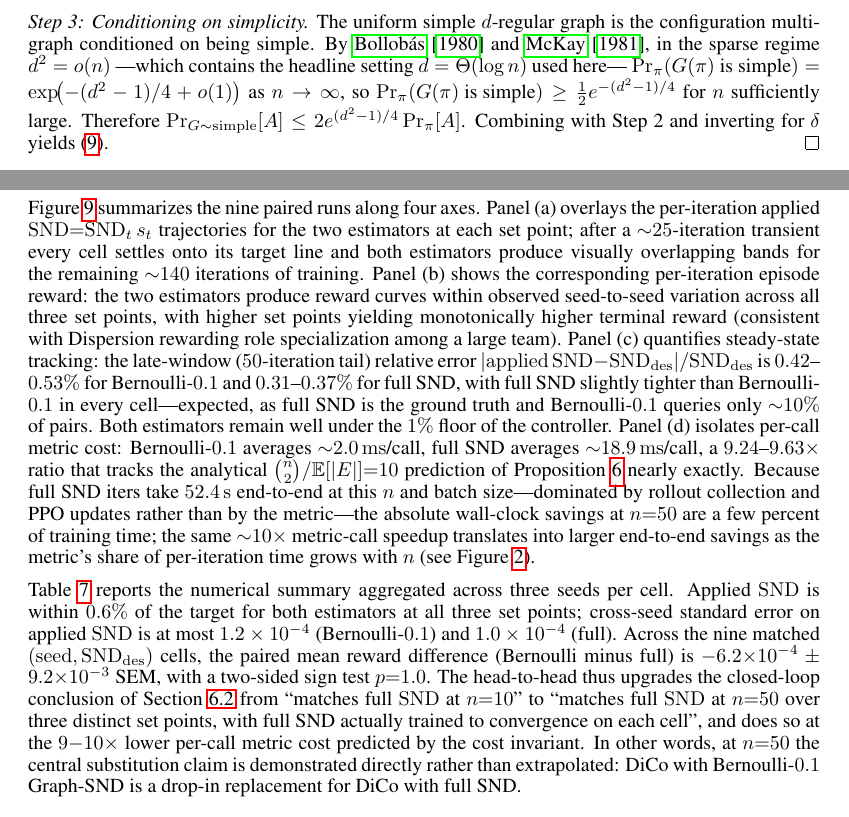
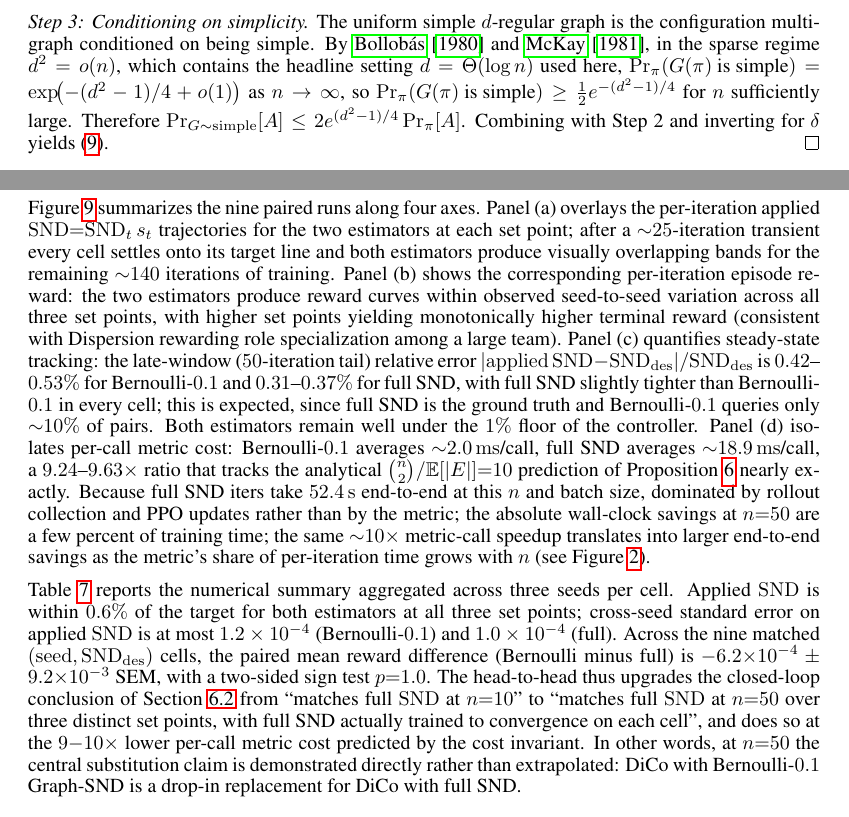
Before and after one commit to shawnray-research/Graph-SND, a LaTeX paper (Paper/main.tex): two parts of pages 15 and 19 of 22, joined at a grey line, cut so that both start at the same text. Compiled offline with pdfLaTeX.

Commit message:
Remove LaTeX em-dash syntax from paper prose
Rewrites remaining --- constructions in Paper/main.tex as standard
punctuation and recompiles Paper/main.pdf.

```diff
--- a/Paper/main.tex
+++ b/Paper/main.tex
@@ -1213,8 +1213,8 @@ Setting $t=(nd/2)\epsilon$ and dividing through:
 \emph{Step 3: Conditioning on simplicity.}
 The uniform simple $d$-regular graph is the configuration multigraph
 conditioned on being simple. By~\citet{bollobas1980probabilistic}
-and~\citet{mckay1981subgraphs}, in the sparse regime $d^2=o(n)$
----which contains the headline setting $d=\Theta(\log n)$ used here---
+and~\citet{mckay1981subgraphs}, in the sparse regime $d^2=o(n)$, which
+contains the headline setting $d=\Theta(\log n)$ used here,
 $\Pr_\pi(G(\pi)\text{ is simple})=\exp\!\bigl(-(d^2-1)/4 + o(1)\bigr)$
 as $n\to\infty$, so
 $\Pr_\pi(G(\pi)\text{ is simple})\geq\tfrac{1}{2}e^{-(d^2-1)/4}$ for $n$
@@ -1513,7 +1513,7 @@ Panel~(c) quantifies steady-state tracking: the late-window
 $|\mathrm{applied}\,\SND - \SND_{\mathrm{des}}|/\SND_{\mathrm{des}}$
 is $0.42$--$0.53\%$ for Bernoulli-$0.1$ and $0.31$--$0.37\%$ for
 full SND, with full SND slightly tighter than Bernoulli-$0.1$ in
-every cell---expected, as full SND is the ground truth and
+every cell; this is expected, since full SND is the ground truth and
 Bernoulli-$0.1$ queries only ${\sim}10\%$ of pairs. Both estimators
 remain well under the $1\%$ floor of the controller. Panel~(d)
 isolates per-call metric cost: Bernoulli-$0.1$ averages
@@ -1522,8 +1522,8 @@ ${\sim}18.9\,\mathrm{ms}$/call, a $9.24$--$9.63\times$ ratio that
 tracks the analytical $\binom{n}{2}/\mathbb{E}[|E|]{=}10$ prediction
 of Proposition~\ref{prop:complexity} nearly exactly. Because full
 SND iters take $52.4\,\mathrm{s}$ end-to-end at this $n$ and batch
-size---dominated by rollout collection and PPO updates rather than
-by the metric---the absolute wall-clock savings at $n{=}50$ are a
+size, dominated by rollout collection and PPO updates rather than
+by the metric; the absolute wall-clock savings at $n{=}50$ are a
 few percent of training time; the same ${\sim}10{\times}$
 metric-call speedup translates into larger end-to-end savings as the
 metric's share of per-iteration time grows with $n$ (see
```
Also changed, not shown: Paper/main.pdf, Paper/main.tex (6 more changed lines).
